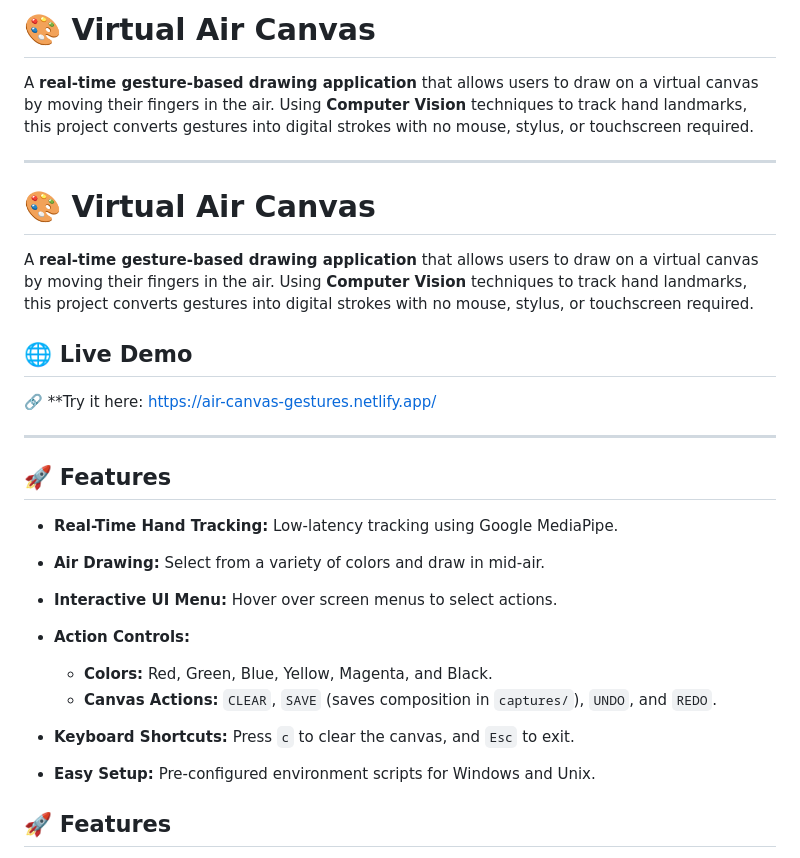
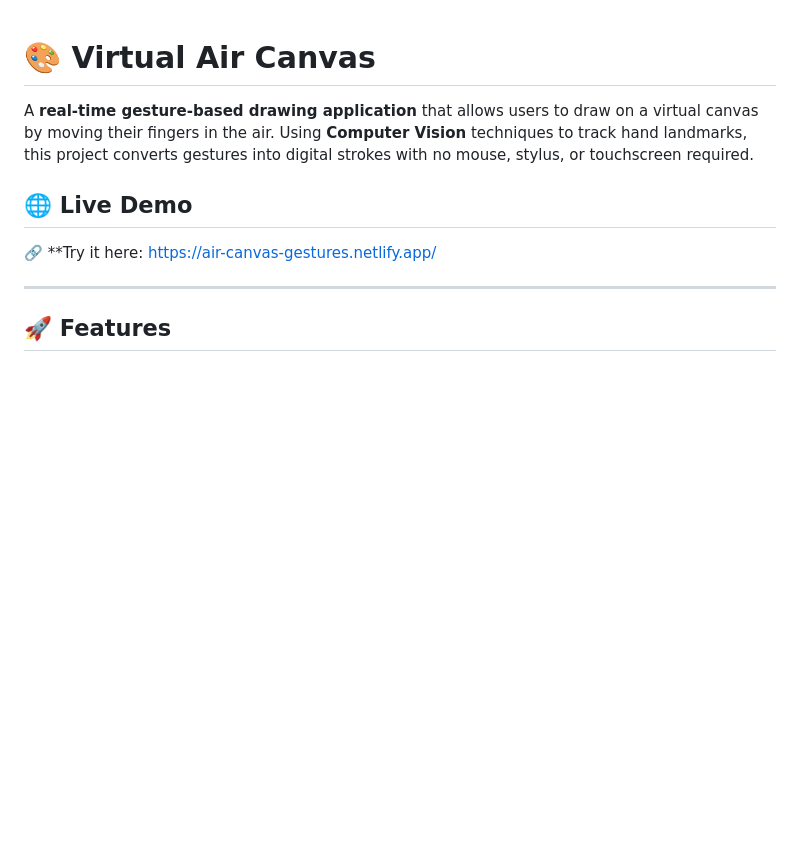
Before and after one commit to vinay124glitch/AIR-CANVAS, a Markdown page: README.md, the part around the change. GitHub-like rendering; blank space fills up the shorter version.

```diff
--- a/README.md
+++ b/README.md
@@ -1,8 +1,3 @@
-# 🎨 Virtual Air Canvas
-
-A **real-time gesture-based drawing application** that allows users to draw on a virtual canvas by moving their fingers in the air. Using **Computer Vision** techniques to track hand landmarks, this project converts gestures into digital strokes with no mouse, stylus, or touchscreen required.
-
----
 # 🎨 Virtual Air Canvas
 
 A **real-time gesture-based drawing application** that allows users to draw on a virtual canvas by moving their fingers in the air. Using **Computer Vision** techniques to track hand landmarks, this project converts gestures into digital strokes with no mouse, stylus, or touchscreen required.
@@ -12,19 +7,6 @@ A **real-time gesture-based drawing application** that allows users to draw on a
 🔗 **Try it here:  https://air-canvas-gestures.netlify.app/
 
 ---
-
-## 🚀 Features
-
-* **Real-Time Hand Tracking:** Low-latency tracking using Google MediaPipe.
-* **Air Drawing:** Select from a variety of colors and draw in mid-air.
-* **Interactive UI Menu:** Hover over screen menus to select actions.
-* **Action Controls:**
-
-  * **Colors:** Red, Green, Blue, Yellow, Magenta, and Black.
-  * **Canvas Actions:** `CLEAR`, `SAVE` (saves composition in `captures/`), `UNDO`, and `REDO`.
-* **Keyboard Shortcuts:** Press `c` to clear the canvas, and `Esc` to exit.
-* **Easy Setup:** Pre-configured environment scripts for Windows and Unix.
-
 
 ## 🚀 Features
 
```
